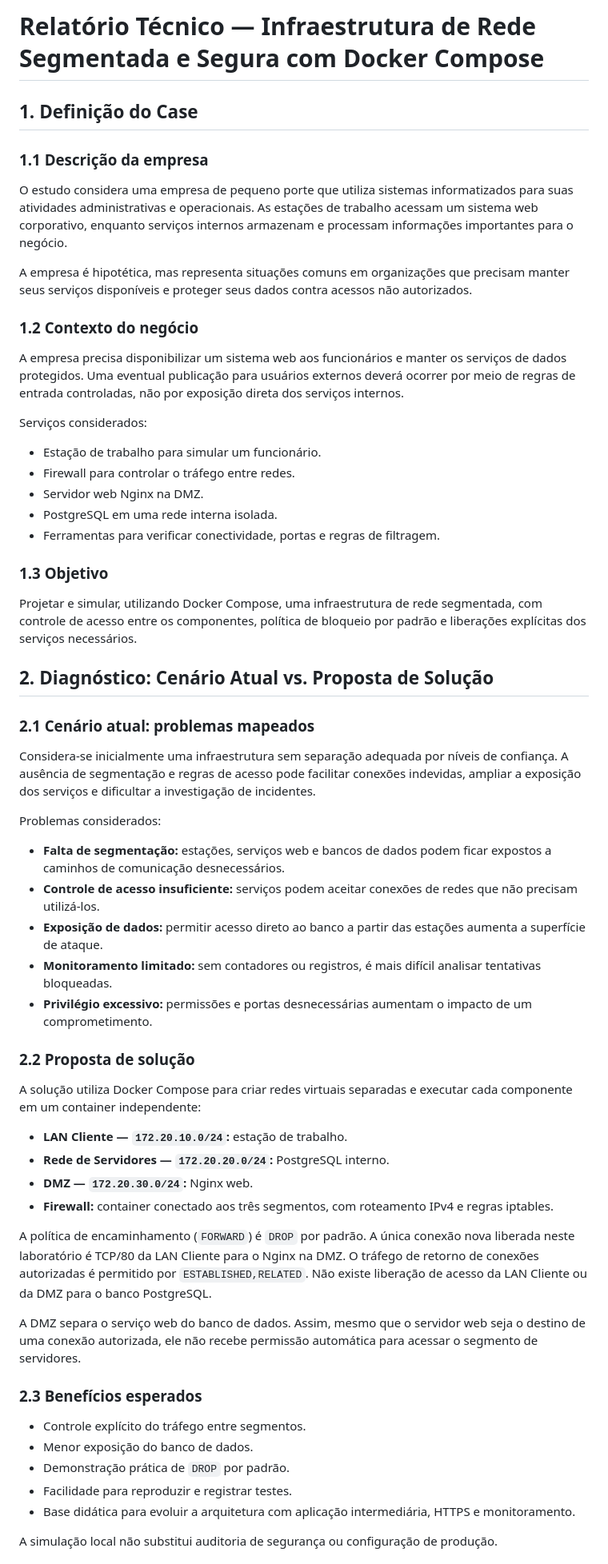
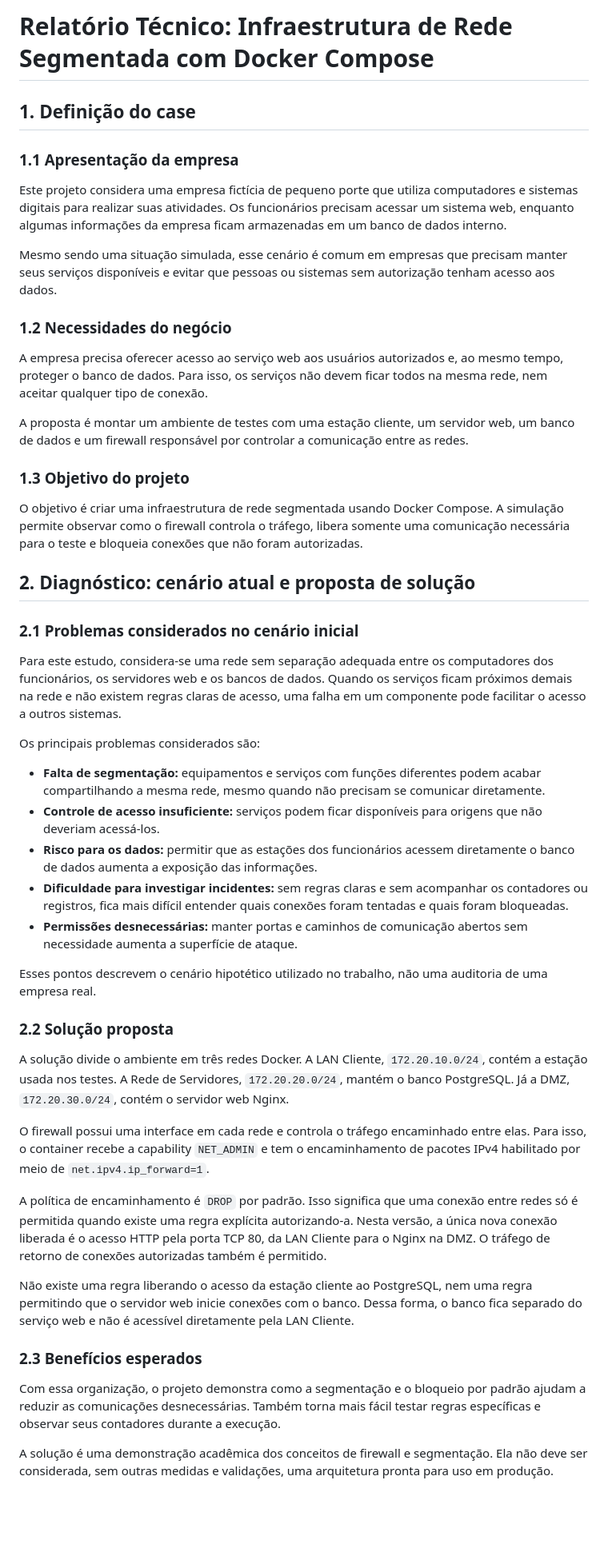
Before and after one commit to samuelkpaiva/Trabalho_Parcial_SI, a Markdown page: RELATORIO.md, the part around one of its changes. Shown at 80% size. GitHub-like rendering; blank space fills up the shorter version.

```diff
--- a/RELATORIO.md
+++ b/RELATORIO.md
@@ -1,61 +1,52 @@
-# Relatório Técnico — Infraestrutura de Rede Segmentada e Segura com Docker Compose
+# Relatório Técnico: Infraestrutura de Rede Segmentada com Docker Compose
 
-## 1. Definição do Case
+## 1. Definição do case
 
-### 1.1 Descrição da empresa
+### 1.1 Apresentação da empresa
 
-O estudo considera uma empresa de pequeno porte que utiliza sistemas informatizados para suas atividades administrativas e operacionais. As estações de trabalho acessam um sistema web corporativo, enquanto serviços internos armazenam e processam informações importantes para o negócio.
+Este projeto considera uma empresa fictícia de pequeno porte que utiliza computadores e sistemas digitais para realizar suas atividades. Os funcionários precisam acessar um sistema web, enquanto algumas informações da empresa ficam armazenadas em um banco de dados interno.
 
-A empresa é hipotética, mas representa situações comuns em organizações que precisam manter seus serviços disponíveis e proteger seus dados contra acessos não autorizados.
+Mesmo sendo uma situação simulada, esse cenário é comum em empresas que precisam manter seus serviços disponíveis e evitar que pessoas ou sistemas sem autorização tenham acesso aos dados.
 
-### 1.2 Contexto do negócio
+### 1.2 Necessidades do negócio
 
-A empresa precisa disponibilizar um sistema web aos funcionários e manter os serviços de dados protegidos. Uma eventual publicação para usuários externos deverá ocorrer por meio de regras de entrada controladas, não por exposição direta dos serviços internos.
+A empresa precisa oferecer acesso ao serviço web aos usuários autorizados e, ao mesmo tempo, proteger o banco de dados. Para isso, os serviços não devem ficar todos na mesma rede, nem aceitar qualquer tipo de conexão.
 
-Serviços considerados:
-- Estação de trabalho para simular um funcionário.
-- Firewall para controlar o tráfego entre redes.
-- Servidor web Nginx na DMZ.
-- PostgreSQL em uma rede interna isolada.
-- Ferramentas para verificar conectividade, portas e regras de filtragem.
+A proposta é montar um ambiente de testes com uma estação cliente, um servidor web, um banco de dados e um firewall responsável por controlar a comunicação entre as redes.
 
-### 1.3 Objetivo
+### 1.3 Objetivo do projeto
 
-Projetar e simular, utilizando Docker Compose, uma infraestrutura de rede segmentada, com controle de acesso entre os componentes, política de bloqueio por padrão e liberações explícitas dos serviços necessários.
+O objetivo é criar uma infraestrutura de rede segmentada usando Docker Compose. A simulação permite observar como o firewall controla o tráfego, libera somente uma comunicação necessária para o teste e bloqueia conexões que não foram autorizadas.
 
-## 2. Diagnóstico: Cenário Atual vs. Proposta de Solução
+## 2. Diagnóstico: cenário atual e proposta de solução
 
-### 2.1 Cenário atual: problemas mapeados
+### 2.1 Problemas considerados no cenário inicial
 
-Considera-se inicialmente uma infraestrutura sem separação adequada por níveis de confiança. A ausência de segmentação e regras de acesso pode facilitar conexões indevidas, ampliar a exposição dos serviços e dificultar a investigação de incidentes.
+Para este estudo, considera-se uma rede sem separação adequada entre os computadores dos funcionários, os servidores web e os bancos de dados. Quando os serviços ficam próximos demais na rede e não existem regras claras de acesso, uma falha em um componente pode facilitar o acesso a outros sistemas.
 
-Problemas considerados:
-- **Falta de segmentação:** estações, serviços web e bancos de dados podem ficar expostos a caminhos de comunicação desnecessários.
-- **Controle de acesso insuficiente:** serviços podem aceitar conexões de redes que não precisam utilizá-los.
-- **Exposição de dados:** permitir acesso direto ao banco a partir das estações aumenta a superfície de ataque.
-- **Monitoramento limitado:** sem contadores ou registros, é mais difícil analisar tentativas bloqueadas.
-- **Privilégio excessivo:** permissões e portas desnecessárias aumentam o impacto de um comprometimento.
+Os principais problemas considerados são:
 
-### 2.2 Proposta de solução
+- **Falta de segmentação:** equipamentos e serviços com funções diferentes podem acabar compartilhando a mesma rede, mesmo quando não precisam se comunicar diretamente.
+- **Controle de acesso insuficiente:** serviços podem ficar disponíveis para origens que não deveriam acessá-los.
+- **Risco para os dados:** permitir que as estações dos funcionários acessem diretamente o banco de dados aumenta a exposição das informações.
+- **Dificuldade para investigar incidentes:** sem regras claras e sem acompanhar os contadores ou registros, fica mais difícil entender quais conexões foram tentadas e quais foram bloqueadas.
+- **Permissões desnecessárias:** manter portas e caminhos de comunicação abertos sem necessidade aumenta a superfície de ataque.
 
-A solução utiliza Docker Compose para criar redes virtuais separadas e executar cada componente em um container independente:
+Esses pontos descrevem o cenário hipotético utilizado no trabalho, não uma auditoria de uma empresa real.
 
-- **LAN Cliente — `172.20.10.0/24`:** estação de trabalho.
-- **Rede de Servidores — `172.20.20.0/24`:** PostgreSQL interno.
-- **DMZ — `172.20.30.0/24`:** Nginx web.
-- **Firewall:** container conectado aos três segmentos, com roteamento IPv4 e regras iptables.
+### 2.2 Solução proposta
 
-A política de encaminhamento (`FORWARD`) é `DROP` por padrão. A única conexão nova liberada neste laboratório é TCP/80 da LAN Cliente para o Nginx na DMZ. O tráfego de retorno de conexões autorizadas é permitido por `ESTABLISHED,RELATED`. Não existe liberação de acesso da LAN Cliente ou da DMZ para o banco PostgreSQL.
+A solução divide o ambiente em três redes Docker. A LAN Cliente, `172.20.10.0/24`, contém a estação usada nos testes. A Rede de Servidores, `172.20.20.0/24`, mantém o banco PostgreSQL. Já a DMZ, `172.20.30.0/24`, contém o servidor web Nginx.
 
-A DMZ separa o serviço web do banco de dados. Assim, mesmo que o servidor web seja o destino de uma conexão autorizada, ele não recebe permissão automática para acessar o segmento de servidores.
+O firewall possui uma interface em cada rede e controla o tráfego encaminhado entre elas. Para isso, o container recebe a capability `NET_ADMIN` e tem o encaminhamento de pacotes IPv4 habilitado por meio de `net.ipv4.ip_forward=1`.
+
+A política de encaminhamento é `DROP` por padrão. Isso significa que uma conexão entre redes só é permitida quando existe uma regra explícita autorizando-a. Nesta versão, a única nova conexão liberada é o acesso HTTP pela porta TCP 80, da LAN Cliente para o Nginx na DMZ. O tráfego de retorno de conexões autorizadas também é permitido.
+
+Não existe uma regra liberando o acesso da estação cliente ao PostgreSQL, nem uma regra permitindo que o servidor web inicie conexões com o banco. Dessa forma, o banco fica separado do serviço web e não é acessível diretamente pela LAN Cliente.
 
 ### 2.3 Benefícios esperados
 
-- Controle explícito do tráfego entre segmentos.
-- Menor exposição do banco de dados.
-- Demonstração prática de `DROP` por padrão.
-- Facilidade para reproduzir e registrar testes.
-- Base didática para evoluir a arquitetura com aplicação intermediária, HTTPS e monitoramento.
+Com essa organização, o projeto demonstra como a segmentação e o bloqueio por padrão ajudam a reduzir as comunicações desnecessárias. Também torna mais fácil testar regras específicas e observar seus contadores durante a execução.
 
-A simulação local não substitui auditoria de segurança ou configuração de produção.
+A solução é uma demonstração acadêmica dos conceitos de firewall e segmentação. Ela não deve ser considerada, sem outras medidas e validações, uma arquitetura pronta para uso em produção.
 
```
Also changed, not shown: other parts of RELATORIO.md (+118 -47 lines).
